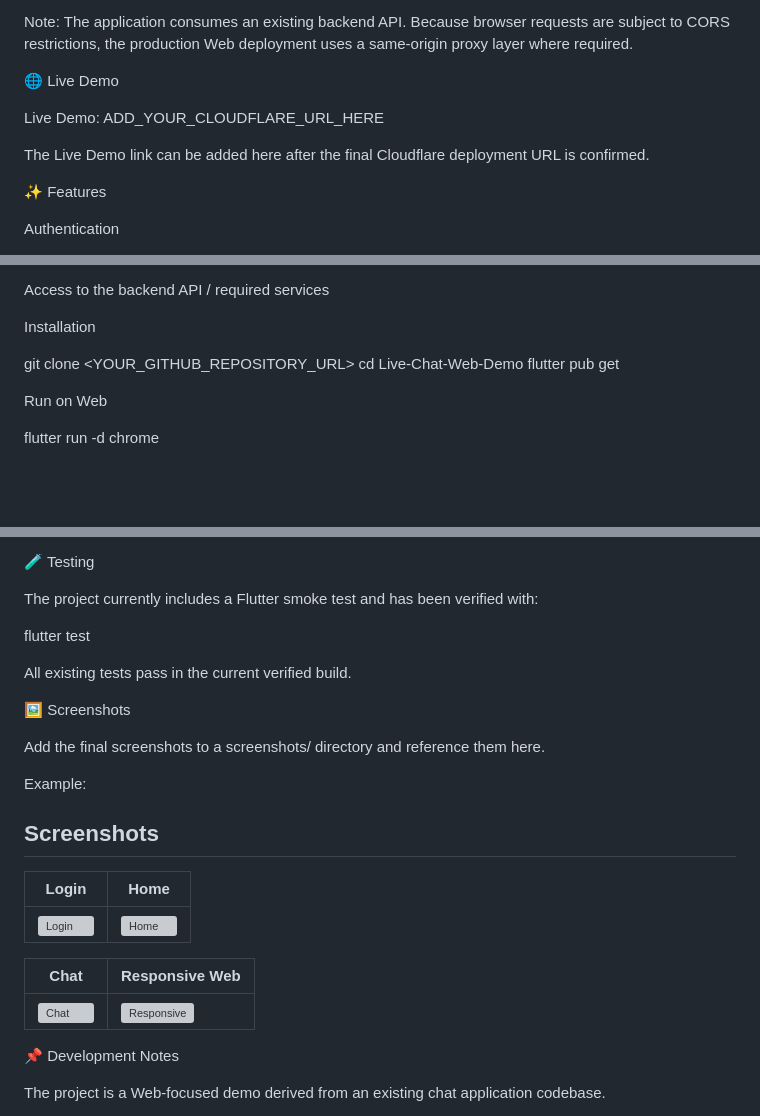
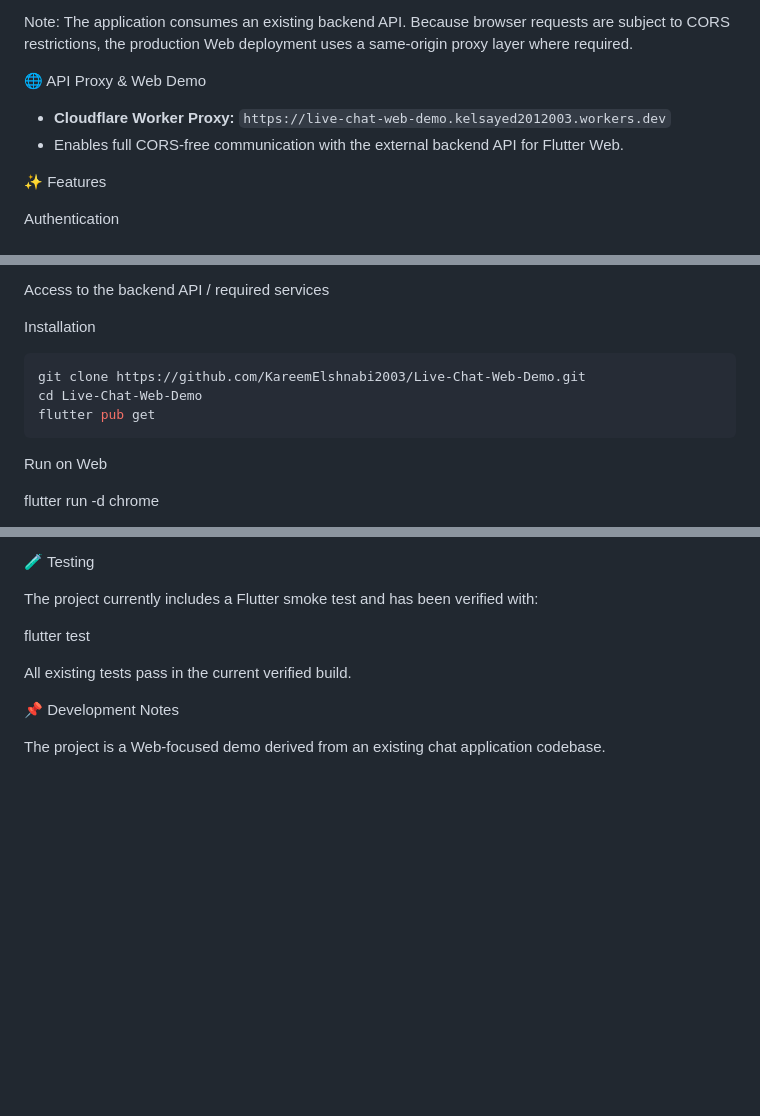
Before and after one commit to KareemElshnabi2003/Live-Chat-Web-Demo, a Markdown page: README.md, 3 parts joined by grey strips. Rendered like a GitHub page; blank space fills up the shorter version; grey boxes are pictures that could not be loaded.

Commit message:
docs: update API proxy URL and GitHub clone instructions in README

````diff
--- a/README.md
+++ b/README.md
@@ -6,11 +6,10 @@ The project was refactored from a legacy controller-based implementation into a
 
 Note: The application consumes an existing backend API. Because browser requests are subject to CORS restrictions, the production Web deployment uses a same-origin proxy layer where required.
 
-🌐 Live Demo
+🌐 API Proxy & Web Demo
 
-Live Demo: ADD_YOUR_CLOUDFLARE_URL_HERE
-
-The Live Demo link can be added here after the final Cloudflare deployment URL is confirmed.
+- **Cloudflare Worker Proxy:** `https://live-chat-web-demo.kelsayed2012003.workers.dev`
+- Enables full CORS-free communication with the external backend API for Flutter Web.
 
 ✨ Features
 
@@ -273,9 +272,11 @@ Access to the backend API / required services
 
 Installation
 
-git clone <YOUR_GITHUB_REPOSITORY_URL>
+```bash
+git clone https://github.com/KareemElshnabi2003/Live-Chat-Web-Demo.git
 cd Live-Chat-Web-Demo
 flutter pub get
+```
 
 Run on Web
 
@@ -320,22 +321,6 @@ flutter test
 
 All existing tests pass in the current verified build.
 
-🖼️ Screenshots
-
-Add the final screenshots to a screenshots/ directory and reference them here.
-
-Example:
-
-## Screenshots
-
-| Login | Home |
-|---|---|
-| ![Login](screenshots/login.png) | ![Home](screenshots/home.png) |
-
-| Chat | Responsive Web |
-|---|---|
-| ![Chat](screenshots/chat.png) | ![Responsive](screenshots/responsive.png) |
-
 📌 Development Notes
 
 The project is a Web-focused demo derived from an existing chat application codebase.
````
